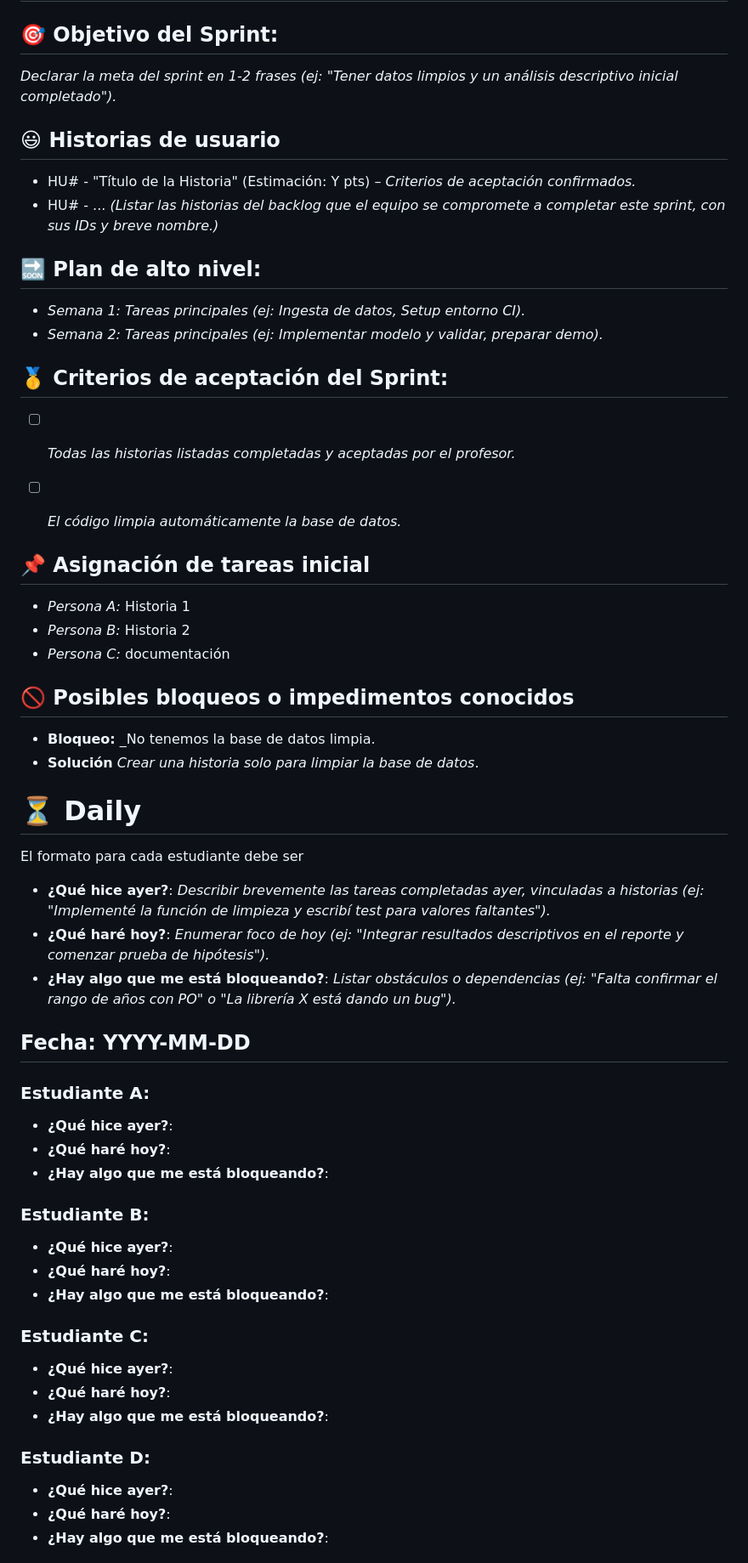
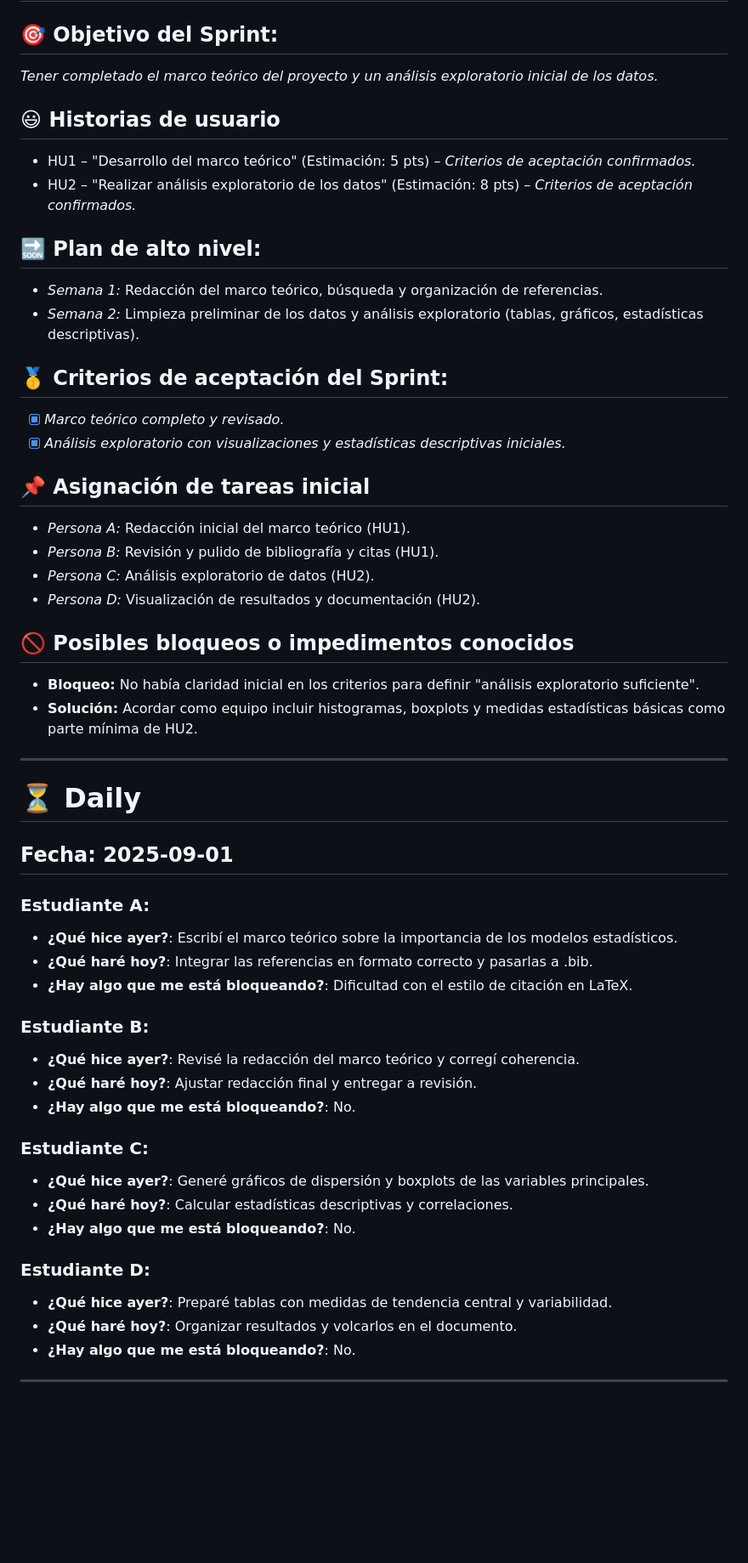
Before and after one commit to CA0307-II-2025/grupo-2, a Markdown page: scrum/sprints/sprint_2.md, the part around one of its changes. Shown at 85% size. Rendered like a GitHub page; blank space fills up the shorter version.

Commit message:
docs(scrum): agregar planificación del sprint con marco teórico y análisis exploratorio

```diff
--- a/scrum/sprints/sprint_2.md
+++ b/scrum/sprints/sprint_2.md
@@ -1,70 +1,55 @@
 # 📆  Planificación
 
 ## 🎯  Objetivo del Sprint:
-
- _Declarar la meta del sprint en 1-2 frases (ej: "Tener datos limpios y un análisis descriptivo inicial completado")._
+_Tener completado el marco teórico del proyecto y un análisis exploratorio inicial de los datos._
 
 ## 😃  Historias de usuario
-
-- HU# - "Título de la Historia" (Estimación: Y pts) – *Criterios de aceptación confirmados.*
-- HU# - ...
-*(Listar las historias del backlog que el equipo se compromete a completar este sprint, con sus IDs y breve nombre.)*
-
-
+- HU1 – "Desarrollo del marco teórico" (Estimación: 5 pts) – *Criterios de aceptación confirmados.*
+- HU2 – "Realizar análisis exploratorio de los datos" (Estimación: 8 pts) – *Criterios de aceptación confirmados.*
 
 ## 🔜  Plan de alto nivel:
-- *Semana 1:* _Tareas principales (ej: Ingesta de datos, Setup entorno CI)._
-- *Semana 2:* _Tareas principales (ej: Implementar modelo y validar, preparar demo)._
-
+- *Semana 1:* Redacción del marco teórico, búsqueda y organización de referencias.
+- *Semana 2:* Limpieza preliminar de los datos y análisis exploratorio (tablas, gráficos, estadísticas descriptivas).
 
 ## 🥇  Criterios de aceptación del Sprint:
-- [ ] _Todas las historias listadas completadas y aceptadas por el profesor._
-- [ ] _El código limpia automáticamente la base de datos._
-
+- [x] _Marco teórico completo y revisado._
+- [x] _Análisis exploratorio con visualizaciones y estadísticas descriptivas iniciales._
 
 ## 📌  Asignación de tareas inicial
-- *Persona A:* Historia 1
-- *Persona B:* Historia 2
-- *Persona C:* documentación
+- *Persona A:* Redacción inicial del marco teórico (HU1).
+- *Persona B:* Revisión y pulido de bibliografía y citas (HU1).
+- *Persona C:* Análisis exploratorio de datos (HU2).
+- *Persona D:* Visualización de resultados y documentación (HU2).
 
 ## 🚫 Posibles bloqueos o impedimentos conocidos
+- **Bloqueo:** No había claridad inicial en los criterios para definir "análisis exploratorio suficiente".
+- **Solución:** Acordar como equipo incluir histogramas, boxplots y medidas estadísticas básicas como parte mínima de HU2.
 
-- **Bloqueo:** _No tenemos la base de datos limpia.
-- **Solución** _Crear una historia solo para limpiar la base de datos_.
-
-
-
+---
 
 # ⏳  Daily
 
-El formato para cada estudiante debe ser
-
-- **¿Qué hice ayer?**: _Describir brevemente las tareas completadas ayer, vinculadas a historias (ej: "Implementé la función de limpieza y escribí test para valores faltantes")._
-- **¿Qué haré hoy?**: _Enumerar foco de hoy (ej: "Integrar resultados descriptivos en el reporte y comenzar prueba de hipótesis")._
-- **¿Hay algo que me está bloqueando?**: _Listar obstáculos o dependencias (ej: "Falta confirmar el rango de años con PO" o "La librería X está dando un bug")._
-
-
-
-##  Fecha: YYYY-MM-DD
+##  Fecha: 2025-09-01
 
 ### Estudiante A:
-- **¿Qué hice ayer?**:
-- **¿Qué haré hoy?**:
-- **¿Hay algo que me está bloqueando?**:
+- **¿Qué hice ayer?**: Escribí el marco teórico sobre la importancia de los modelos estadísticos.
+- **¿Qué haré hoy?**: Integrar las referencias en formato correcto y pasarlas a .bib.
+- **¿Hay algo que me está bloqueando?**: Dificultad con el estilo de citación en LaTeX.
 
 ### Estudiante B:
-- **¿Qué hice ayer?**:
-- **¿Qué haré hoy?**:
-- **¿Hay algo que me está bloqueando?**:
+- **¿Qué hice ayer?**: Revisé la redacción del marco teórico y corregí coherencia.
+- **¿Qué haré hoy?**: Ajustar redacción final y entregar a revisión.
+- **¿Hay algo que me está bloqueando?**: No.
 
 ### Estudiante C:
-- **¿Qué hice ayer?**:
-- **¿Qué haré hoy?**:
-- **¿Hay algo que me está bloqueando?**:
+- **¿Qué hice ayer?**: Generé gráficos de dispersión y boxplots de las variables principales.
+- **¿Qué haré hoy?**: Calcular estadísticas descriptivas y correlaciones.
+- **¿Hay algo que me está bloqueando?**: No.
 
 ### Estudiante D:
-- **¿Qué hice ayer?**:
-- **¿Qué haré hoy?**:
-- **¿Hay algo que me está bloqueando?**:
+- **¿Qué hice ayer?**: Preparé tablas con medidas de tendencia central y variabilidad.
+- **¿Qué haré hoy?**: Organizar resultados y volcarlos en el documento.
+- **¿Hay algo que me está bloqueando?**: No.
 
+---
 
```
Also changed, not shown: other parts of scrum/sprints/sprint_2.md (+18 -29 lines).
